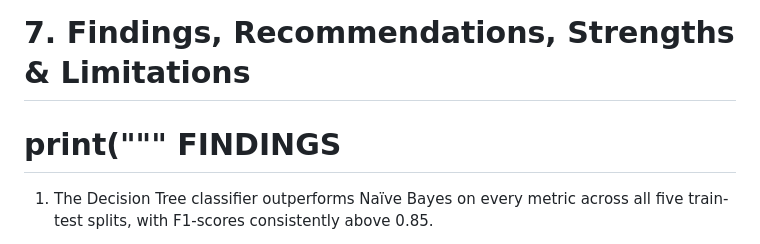
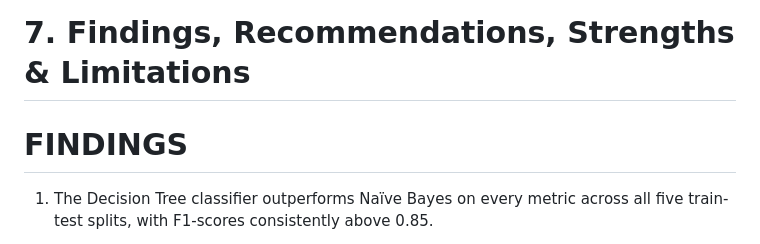
Before and after one commit to AbdouSalamSisawo/adult-income-classifier, a Markdown page: machine learning phase/Readme.md, the part around the change. Drawn GitHub-style.

Commit message:
removed findings"""

```diff
--- a/machine learning phase/Readme.md
+++ b/machine learning phase/Readme.md
@@ -140,7 +140,6 @@ Two classification algorithms will be developed and evaluated using five train-t
 
 
 # 7. Findings, Recommendations, Strengths & Limitations
-print("""
 FINDINGS
 ========
 1. The Decision Tree classifier outperforms Naïve Bayes on every metric across all
```
